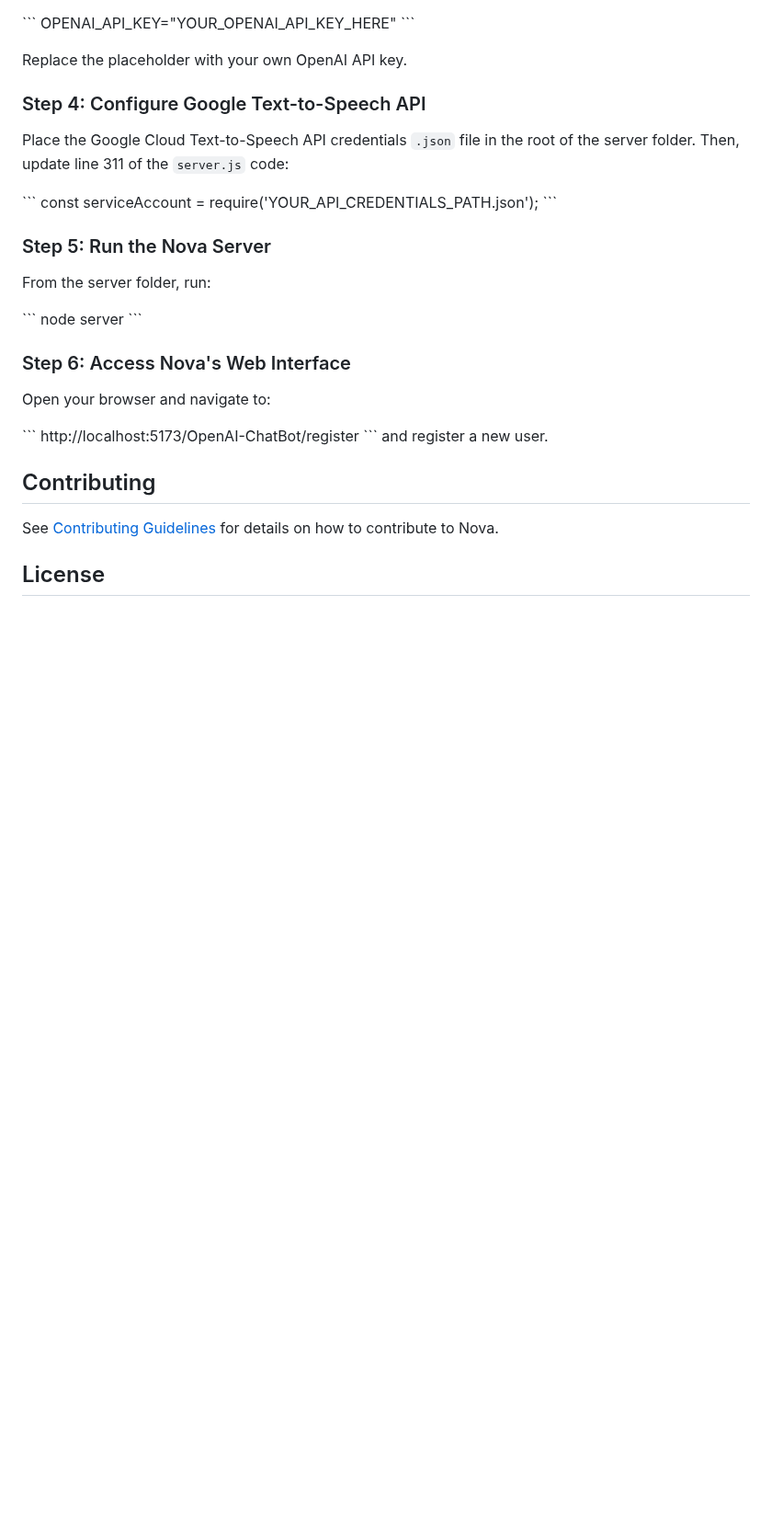
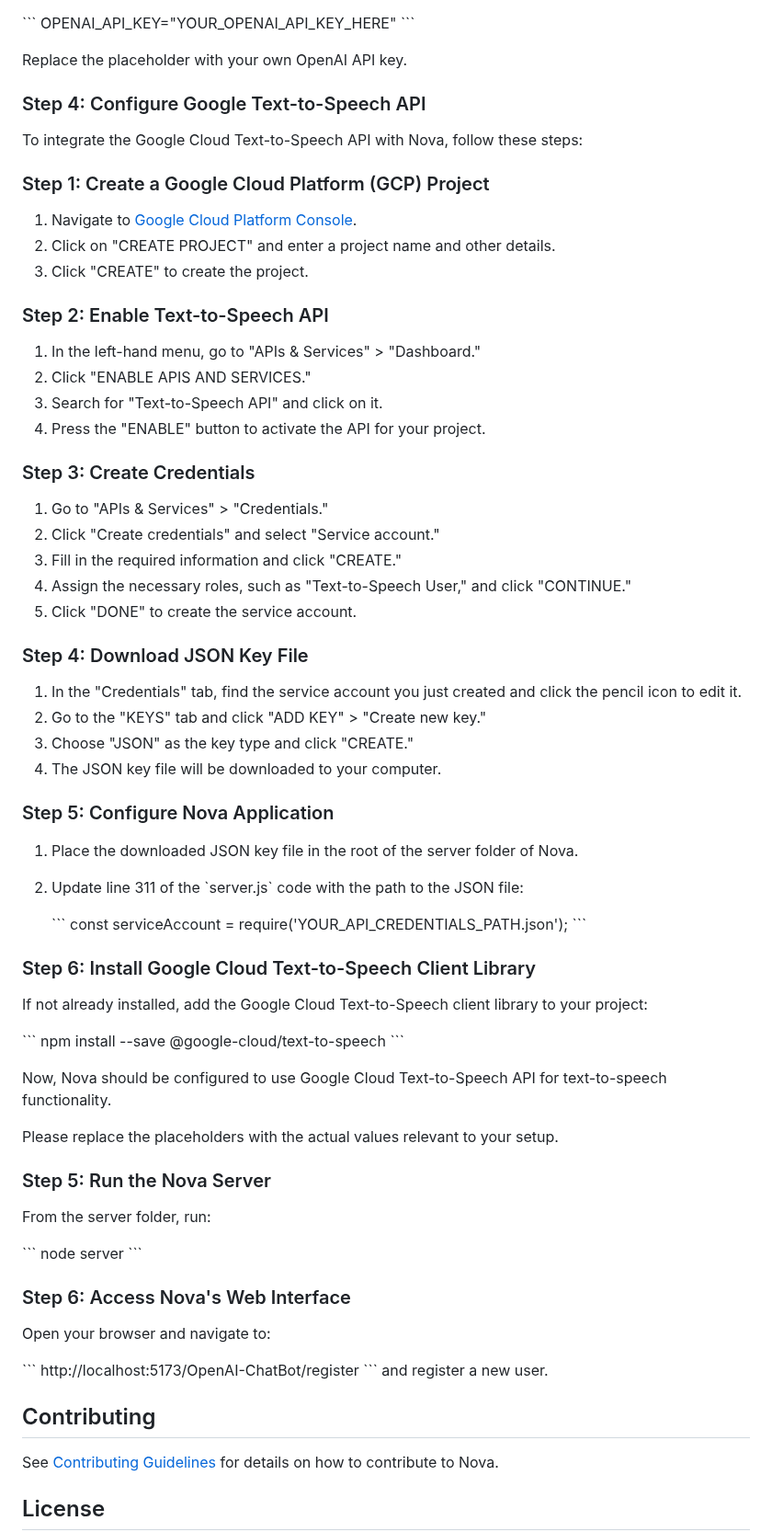
Before and after one commit to WILLIAMSTAMP/Open-AI-Voice-Assistant, a Markdown page: README.md, the part around the change. Shown at 92% size. GitHub-like rendering; blank space fills up the shorter version.

````diff
--- a/README.md
+++ b/README.md
@@ -80,11 +80,56 @@ OPENAI_API_KEY="YOUR_OPENAI_API_KEY_HERE"
 Replace the placeholder with your own OpenAI API key.
 
 ### Step 4: Configure Google Text-to-Speech API
-Place the Google Cloud Text-to-Speech API credentials `.json` file in the root of the server folder. Then, update line 311 of the `server.js` code:
+To integrate the Google Cloud Text-to-Speech API with Nova, follow these steps:
+
+### Step 1: Create a Google Cloud Platform (GCP) Project
+
+1. Navigate to [Google Cloud Platform Console](https://console.cloud.google.com/).
+2. Click on "CREATE PROJECT" and enter a project name and other details.
+3. Click "CREATE" to create the project.
+
+### Step 2: Enable Text-to-Speech API
+
+1. In the left-hand menu, go to "APIs & Services" > "Dashboard."
+2. Click "ENABLE APIS AND SERVICES."
+3. Search for "Text-to-Speech API" and click on it.
+4. Press the "ENABLE" button to activate the API for your project.
+
+### Step 3: Create Credentials
+
+1. Go to "APIs & Services" > "Credentials."
+2. Click "Create credentials" and select "Service account."
+3. Fill in the required information and click "CREATE."
+4. Assign the necessary roles, such as "Text-to-Speech User," and click "CONTINUE."
+5. Click "DONE" to create the service account.
+
+### Step 4: Download JSON Key File
+
+1. In the "Credentials" tab, find the service account you just created and click the pencil icon to edit it.
+2. Go to the "KEYS" tab and click "ADD KEY" > "Create new key."
+3. Choose "JSON" as the key type and click "CREATE."
+4. The JSON key file will be downloaded to your computer.
+
+### Step 5: Configure Nova Application
+
+1. Place the downloaded JSON key file in the root of the server folder of Nova.
+2. Update line 311 of the \`server.js\` code with the path to the JSON file:
+
+   \```
+   const serviceAccount = require('YOUR_API_CREDENTIALS_PATH.json');
+   \```
+
+### Step 6: Install Google Cloud Text-to-Speech Client Library
+
+If not already installed, add the Google Cloud Text-to-Speech client library to your project:
 
 \```
-const serviceAccount = require('YOUR_API_CREDENTIALS_PATH.json');
+npm install --save @google-cloud/text-to-speech
 \```
+
+Now, Nova should be configured to use Google Cloud Text-to-Speech API for text-to-speech functionality.
+
+Please replace the placeholders with the actual values relevant to your setup.
 
 ### Step 5: Run the Nova Server
 From the server folder, run:
````
